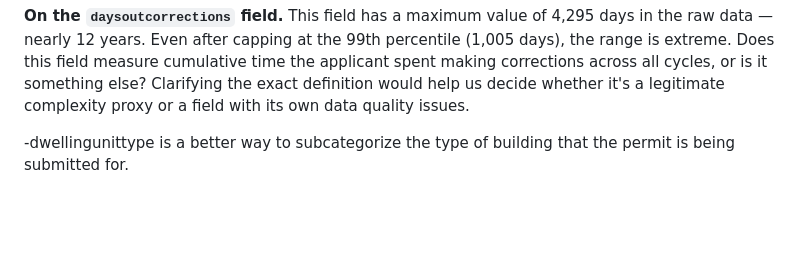
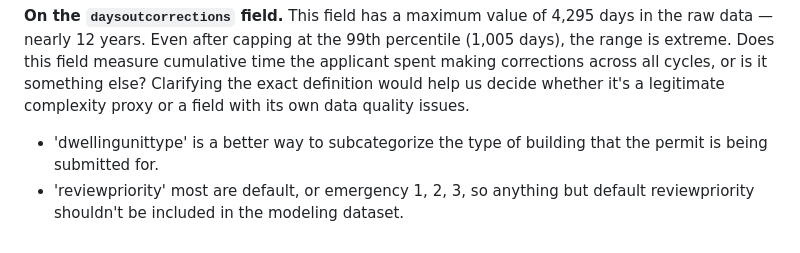
Before and after one commit to florianaewing/CSB425-City-of-Seattle-Permit-Predictor, a Markdown page: report.md, the part around the change. Rendered like a GitHub page; blank space fills up the shorter version.

Commit message:
Fix formatting and clarify dwelling unit type description

```diff
--- a/report.md
+++ b/report.md
@@ -69,4 +69,5 @@ The final clean modeling population contains 22,049 rows with zero nulls across
 
 **On the `daysoutcorrections` field.** This field has a maximum value of 4,295 days in the raw data — nearly 12 years. Even after capping at the 99th percentile (1,005 days), the range is extreme. Does this field measure cumulative time the applicant spent making corrections across all cycles, or is it something else? Clarifying the exact definition would help us decide whether it's a legitimate complexity proxy or a field with its own data quality issues.
 
--dwellingunittype is a better way to subcategorize the type of building that the permit is being submitted for.
+- 'dwellingunittype' is a better way to subcategorize the type of building that the permit is being submitted for.
+- 'reviewpriority' most are default, or emergency 1, 2, 3, so anything but default reviewpriority shouldn't be included in the modeling dataset.
```
